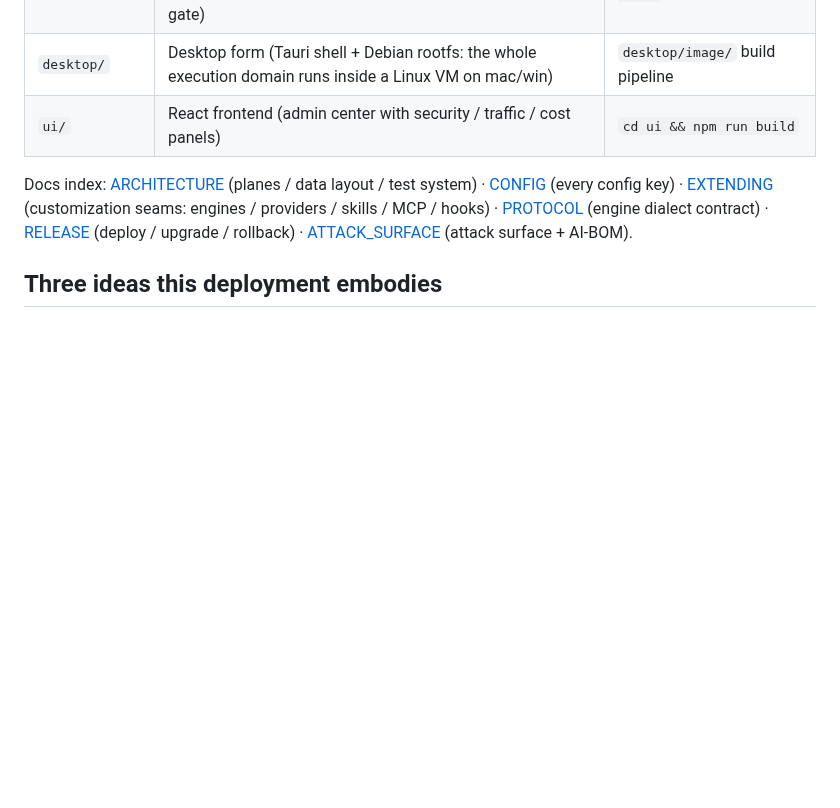
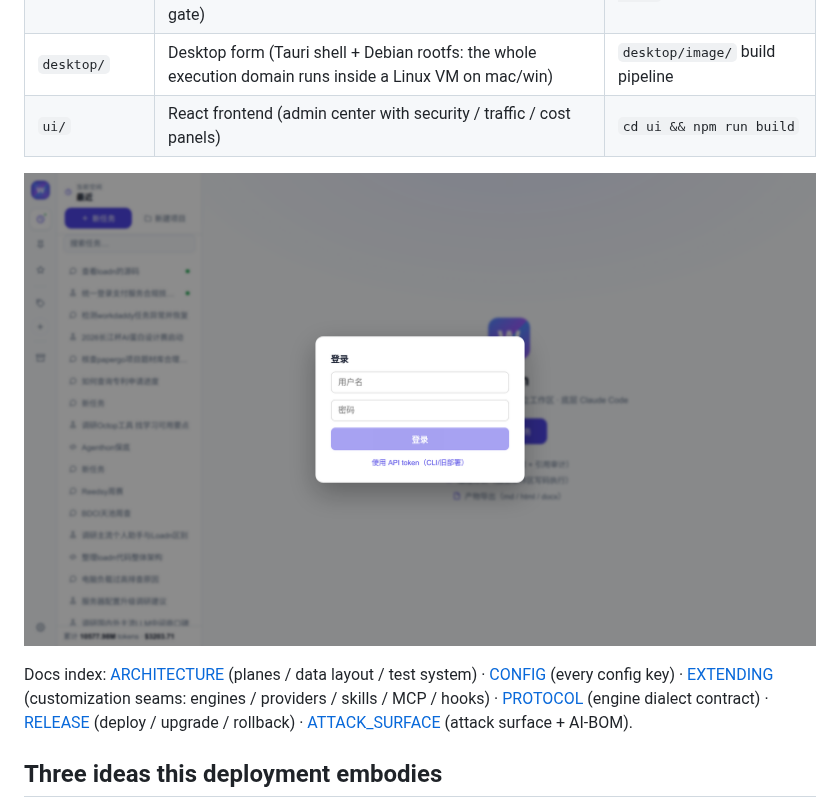
Before and after one commit to loadn-ai/loadn, a Markdown page: README.md, the part around one of its changes. GitHub-like rendering; pictures changed too: docs/assets/platform-preview.png (added); blank space fills up the shorter version.

```diff
--- a/README.md
+++ b/README.md
@@ -79,6 +96,8 @@ agent platform**:
 | `loadn_webui/` | Web platform: session management / scheduling / cost / sharing, with a framework-native **seven-layer execution-security stack** (credential vault · bash-AST policy · egress allowlist proxy · bwrap sandbox · irreversible-action approval gate · canary+audit chain · supply-chain trust gate) | `pip install -e ".[webui]"` → `loadn-web init` → `loadn-web serve` |
 | `desktop/` | Desktop form (Tauri shell + Debian rootfs: the whole execution domain runs inside a Linux VM on mac/win) | `desktop/image/` build pipeline |
 | `ui/` | React frontend (admin center with security / traffic / cost panels) | `cd ui && npm run build` |
+
+![The loadn-web workbench — sessions, skill teaching cards, approval gates, cost panels](docs/assets/platform-preview.png)
 
 Docs index: [ARCHITECTURE](docs/ARCHITECTURE.md) (planes / data layout /
 test system) · [CONFIG](docs/CONFIG.md) (every config key) ·
```
Also changed, not shown: other parts of README.md (+47 -20 lines), README.zh-CN.md (+48 -20 lines), docs/assets/social-preview.png (added), 2 other files.
